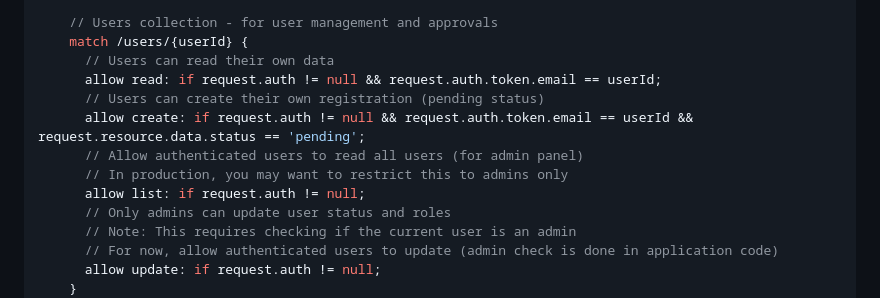
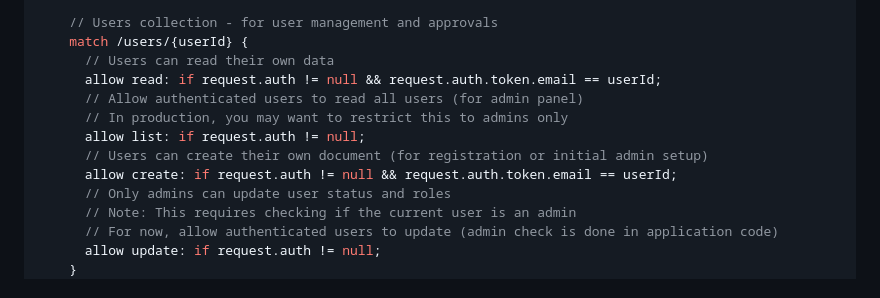
Before and after one commit to thomas-ryan-crosby/shoa-architectural-review, a Markdown page: FIREBASE_SETUP.md, the part around the change. Rendered like a GitHub page.

Commit message:
Fix Firestore users collection rules to allow creating user documents with any status

```diff
--- a/FIREBASE_SETUP.md
+++ b/FIREBASE_SETUP.md
@@ -61,11 +61,11 @@ service cloud.firestore {
     match /users/{userId} {
       // Users can read their own data
       allow read: if request.auth != null && request.auth.token.email == userId;
-      // Users can create their own registration (pending status)
-      allow create: if request.auth != null && request.auth.token.email == userId && request.resource.data.status == 'pending';
       // Allow authenticated users to read all users (for admin panel)
       // In production, you may want to restrict this to admins only
       allow list: if request.auth != null;
+      // Users can create their own document (for registration or initial admin setup)
+      allow create: if request.auth != null && request.auth.token.email == userId;
       // Only admins can update user status and roles
       // Note: This requires checking if the current user is an admin
       // For now, allow authenticated users to update (admin check is done in application code)
```
